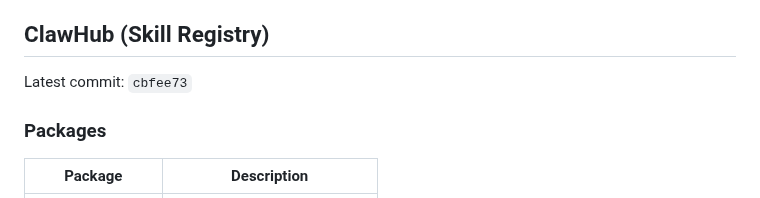
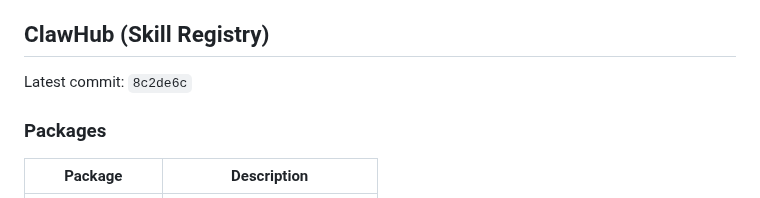
Before and after one commit to ztdyyds-cmd/skill-store, a Markdown page: README.md, the part around the change. Drawn GitHub-style.

Commit message:
chore(sync): update clawhub info in README [2026-09-12]

```diff
--- a/README.md
+++ b/README.md
@@ -584,7 +584,7 @@ MIT License
 <!-- clawhub-sync-start -->
 ## ClawHub (Skill Registry)
 
-Latest commit: `cbfee73`
+Latest commit: `8c2de6c`
 
 ### Packages
 
```
